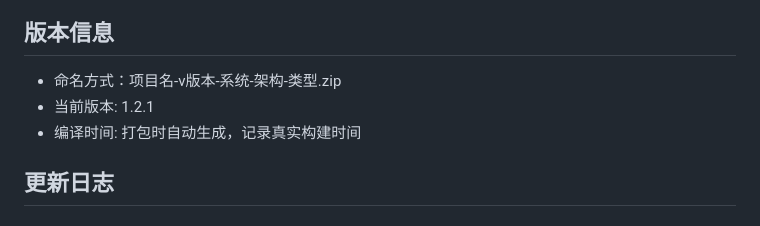
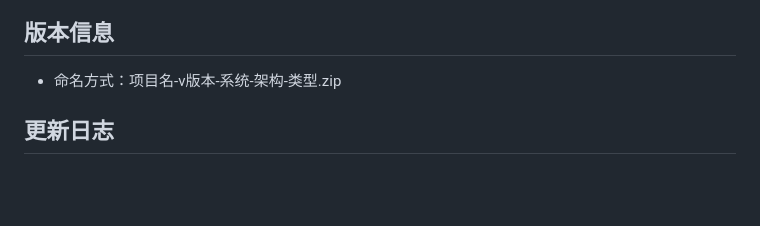
Before and after one commit to BaiHengRui/ESP32C3_USB_METER_Host, a Markdown page: README.md, the part around the change. Drawn GitHub-style; blank space fills up the shorter version.

```diff
--- a/README.md
+++ b/README.md
@@ -147,8 +147,6 @@ ESP32C3_USB_METER_Host/
 ## 版本信息
 
 - 命名方式：项目名-v版本-系统-架构-类型.zip
-- 当前版本: 1.2.1
-- 编译时间: 打包时自动生成，记录真实构建时间
 
 ## 更新日志
 
```
